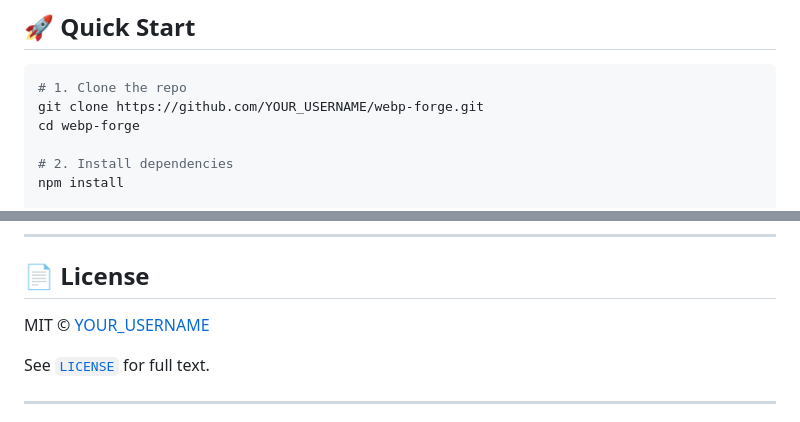
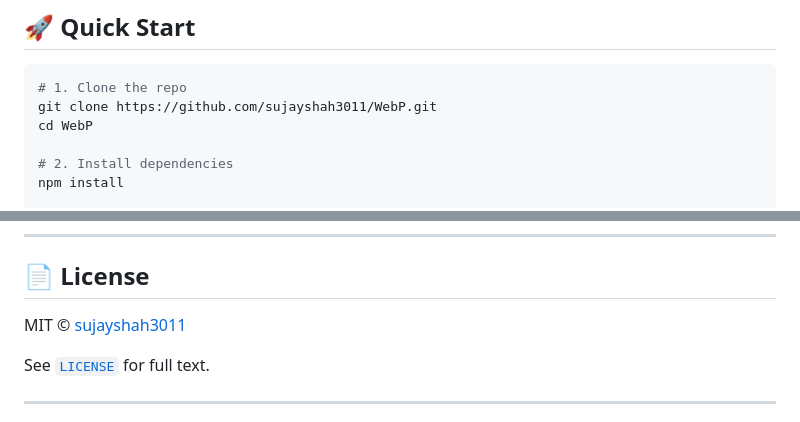
Before and after one commit to sujayshah3011/WebP, a Markdown page: README.md, 2 parts joined by grey strips. Drawn GitHub-style.

Commit message:
Update README with correct GitHub username and repository URL

````diff
--- a/README.md
+++ b/README.md
@@ -57,8 +57,8 @@ Most online converters upload your photos to someone else's cloud. WebP Forge ru
 
 ```bash
 # 1. Clone the repo
-git clone https://github.com/YOUR_USERNAME/webp-forge.git
-cd webp-forge
+git clone https://github.com/sujayshah3011/WebP.git
+cd WebP
 
 # 2. Install dependencies
 npm install
@@ -249,7 +249,7 @@ Contributions are hugely appreciated. Here's how:
 
 ## 📄 License
 
-MIT © [YOUR_USERNAME](https://github.com/YOUR_USERNAME)
+MIT © [sujayshah3011](https://github.com/sujayshah3011)
 
 See [`LICENSE`](LICENSE) for full text.
 
````
Also changed, not shown: other parts of README.md (+1 -1 lines).
